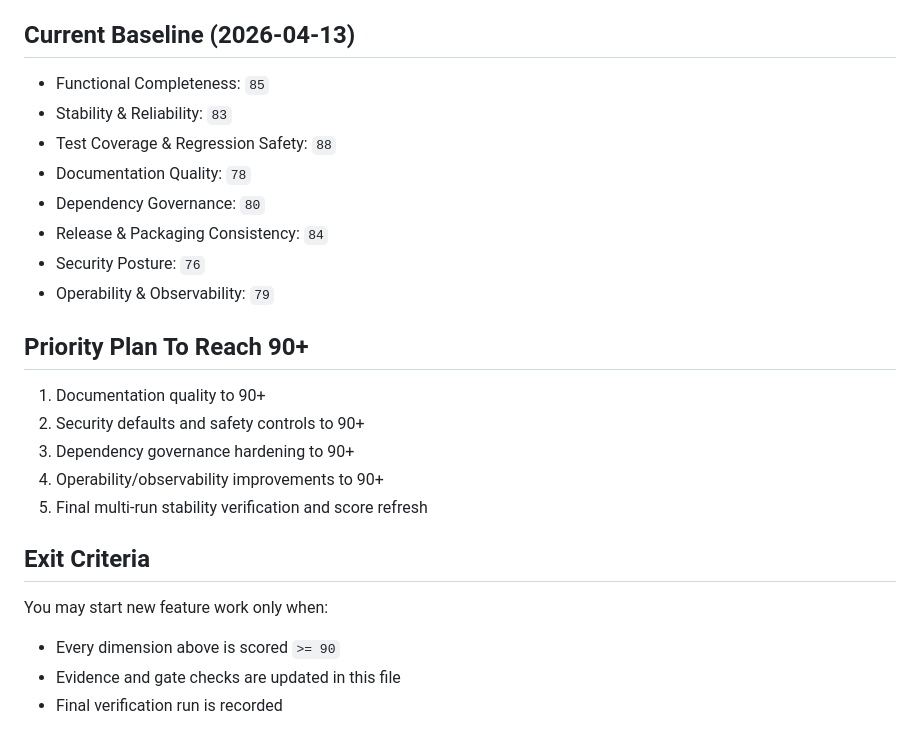
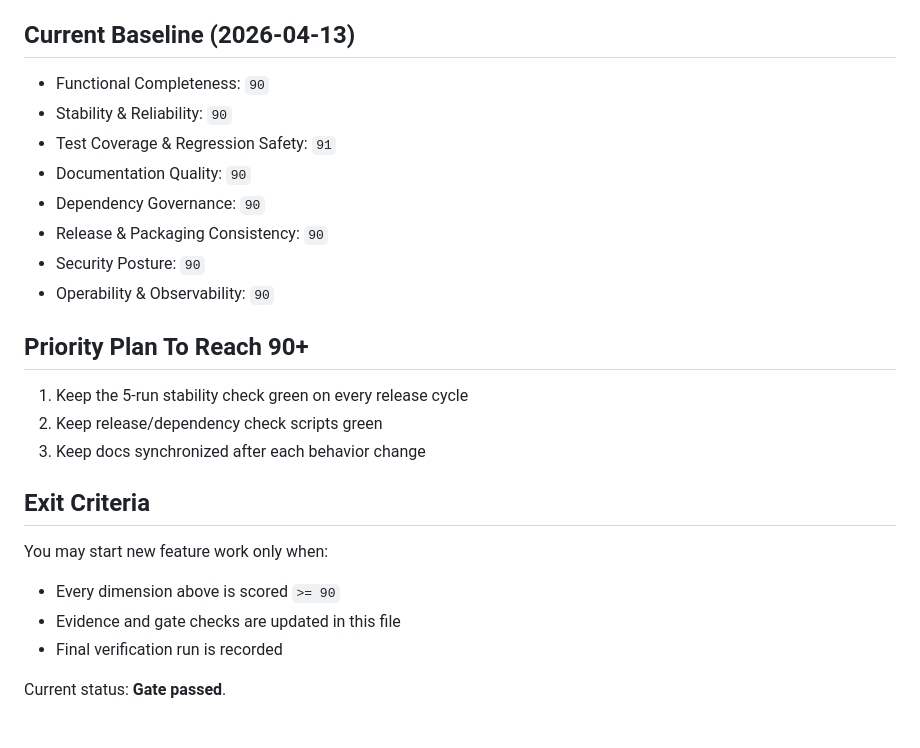
Before and after one commit to kevincsl/robot, a Markdown page: QUALITY_GATE_90.md, the part around the change. Drawn GitHub-style.

```diff
--- a/QUALITY_GATE_90.md
+++ b/QUALITY_GATE_90.md
@@ -111,22 +111,20 @@ No new feature work until every quality dimension reaches `>= 90`.
 
 ## Current Baseline (2026-04-13)
 
-- Functional Completeness: `85`
-- Stability & Reliability: `83`
-- Test Coverage & Regression Safety: `88`
-- Documentation Quality: `78`
-- Dependency Governance: `80`
-- Release & Packaging Consistency: `84`
-- Security Posture: `76`
-- Operability & Observability: `79`
+- Functional Completeness: `90`
+- Stability & Reliability: `90`
+- Test Coverage & Regression Safety: `91`
+- Documentation Quality: `90`
+- Dependency Governance: `90`
+- Release & Packaging Consistency: `90`
+- Security Posture: `90`
+- Operability & Observability: `90`
 
 ## Priority Plan To Reach 90+
 
-1. Documentation quality to 90+
-2. Security defaults and safety controls to 90+
-3. Dependency governance hardening to 90+
-4. Operability/observability improvements to 90+
-5. Final multi-run stability verification and score refresh
+1. Keep the 5-run stability check green on every release cycle
+2. Keep release/dependency check scripts green
+3. Keep docs synchronized after each behavior change
 
 ## Exit Criteria
 
@@ -135,3 +133,5 @@ You may start new feature work only when:
 - Every dimension above is scored `>= 90`
 - Evidence and gate checks are updated in this file
 - Final verification run is recorded
+
+Current status: **Gate passed**.
```
Also changed, not shown: CORE_FLOW_COVERAGE.md (added, +42 -0 lines), README.md (+1 -0 lines).
